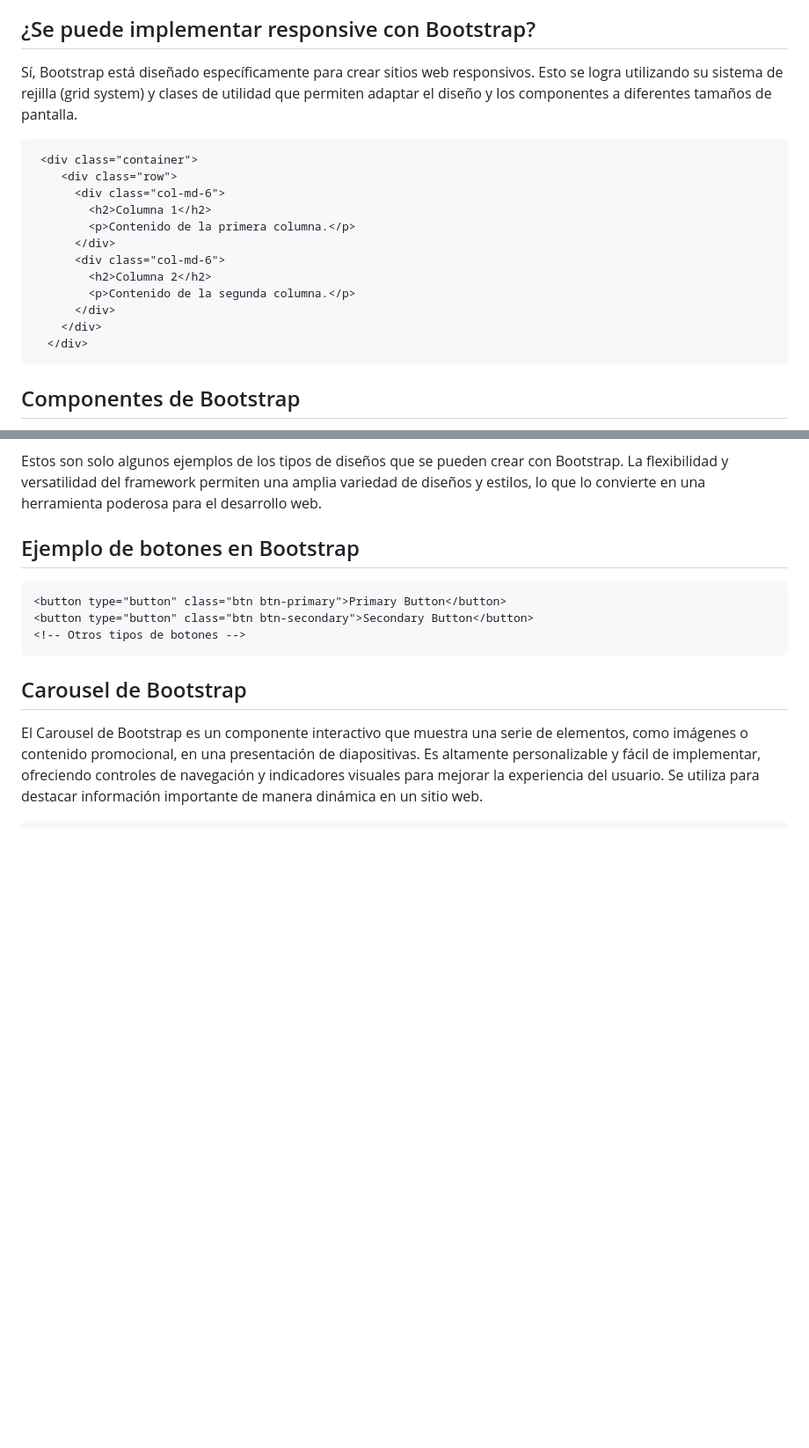
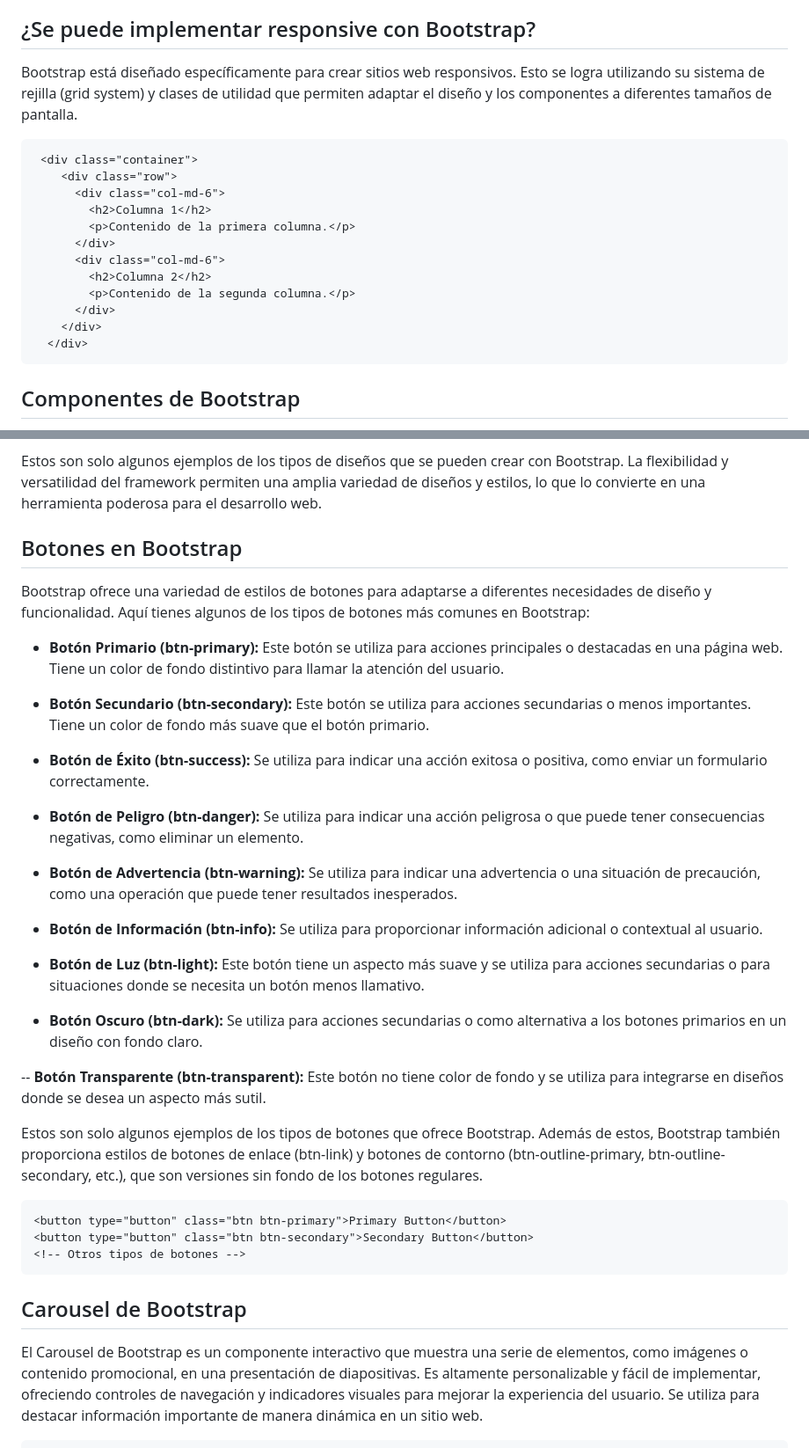
Before and after one commit to Pablogs989/ProyectoBootstrap, a Markdown page: README.md, 2 parts joined by grey strips. Shown at 88% size. Drawn GitHub-style; blank space fills up the shorter version.

````diff
--- a/README.md
+++ b/README.md
@@ -46,7 +46,7 @@ Puedes implementar Bootstrap descargando los archivos desde el sitio web oficial
 
 ## ¿Se puede implementar responsive con Bootstrap?
 
-Sí, Bootstrap está diseñado específicamente para crear sitios web responsivos. Esto se logra utilizando su sistema de rejilla (grid system) y clases de utilidad que permiten adaptar el diseño y los componentes a diferentes tamaños de pantalla.
+Bootstrap está diseñado específicamente para crear sitios web responsivos. Esto se logra utilizando su sistema de rejilla (grid system) y clases de utilidad que permiten adaptar el diseño y los componentes a diferentes tamaños de pantalla.
 
 ```html
  <div class="container">
@@ -62,6 +62,7 @@ Sí, Bootstrap está diseñado específicamente para crear sitios web responsivo
     </div>
   </div>
 ```
+
 ## Componentes de Bootstrap
 
 Un componente de Bootstrap es un elemento predefinido que se puede utilizar para construir interfaces web de manera rápida y sencilla. Por ejemplo, botones, formularios, barras de navegación, etc.
@@ -83,7 +103,29 @@ Bootstrap ofrece una variedad de diseños predefinidos que pueden adaptarse a di
 
 Estos son solo algunos ejemplos de los tipos de diseños que se pueden crear con Bootstrap. La flexibilidad y versatilidad del framework permiten una amplia variedad de diseños y estilos, lo que lo convierte en una herramienta poderosa para el desarrollo web.
 
-## Ejemplo de botones en Bootstrap
+## Botones en Bootstrap
+
+Bootstrap ofrece una variedad de estilos de botones para adaptarse a diferentes necesidades de diseño y funcionalidad. Aquí tienes algunos de los tipos de botones más comunes en Bootstrap:
+
+- **Botón Primario (btn-primary):** Este botón se utiliza para acciones principales o destacadas en una página web. Tiene un color de fondo distintivo para llamar la atención del usuario.
+
+- **Botón Secundario (btn-secondary):** Este botón se utiliza para acciones secundarias o menos importantes. Tiene un color de fondo más suave que el botón primario.
+
+- **Botón de Éxito (btn-success):** Se utiliza para indicar una acción exitosa o positiva, como enviar un formulario correctamente.
+
+- **Botón de Peligro (btn-danger):** Se utiliza para indicar una acción peligrosa o que puede tener consecuencias negativas, como eliminar un elemento.
+
+- **Botón de Advertencia (btn-warning):** Se utiliza para indicar una advertencia o una situación de precaución, como una operación que puede tener resultados inesperados.
+
+- **Botón de Información (btn-info):** Se utiliza para proporcionar información adicional o contextual al usuario.
+
+- **Botón de Luz (btn-light):** Este botón tiene un aspecto más suave y se utiliza para acciones secundarias o para situaciones donde se necesita un botón menos llamativo.
+
+- **Botón Oscuro (btn-dark):** Se utiliza para acciones secundarias o como alternativa a los botones primarios en un diseño con fondo claro.
+
+-- **Botón Transparente (btn-transparent):** Este botón no tiene color de fondo y se utiliza para integrarse en diseños donde se desea un aspecto más sutil.
+
+Estos son solo algunos ejemplos de los tipos de botones que ofrece Bootstrap. Además de estos, Bootstrap también proporciona estilos de botones de enlace (btn-link) y botones de contorno (btn-outline-primary, btn-outline-secondary, etc.), que son versiones sin fondo de los botones regulares.
 
 ```html
 <button type="button" class="btn btn-primary">Primary Button</button>
````
Also changed, not shown: other parts of README.md (+19 -0 lines).
